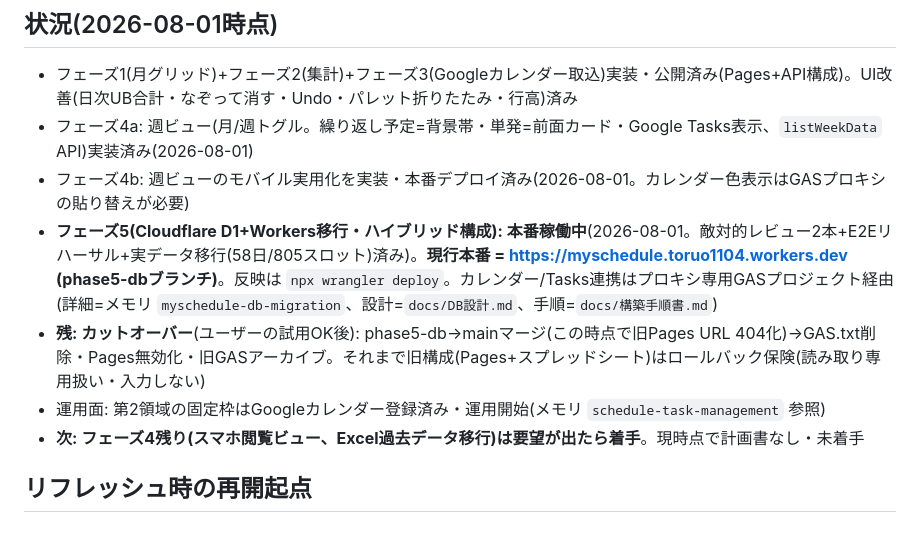
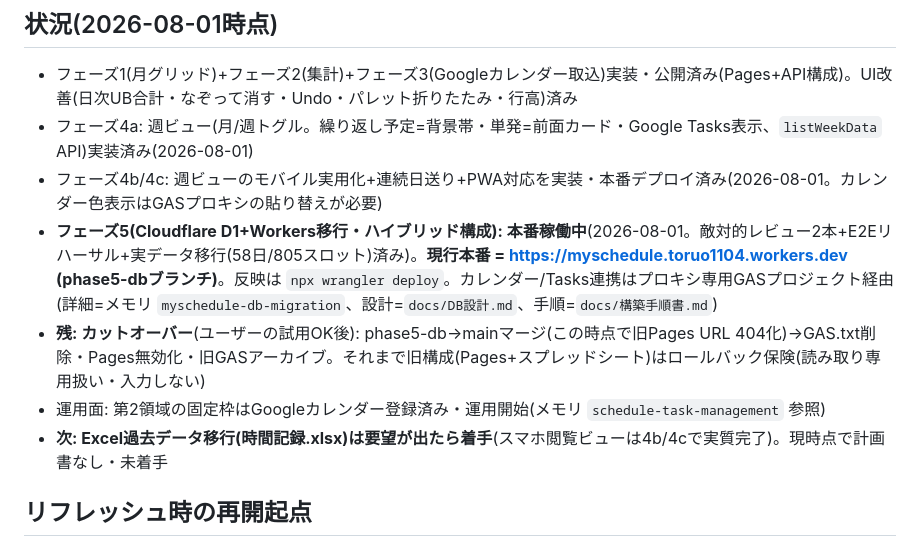
Before and after one commit to toruo1104-alt/MySchedule, a Markdown page: CLAUDE.md, the part around the change. Drawn GitHub-style.

```diff
--- a/CLAUDE.md
+++ b/CLAUDE.md
@@ -22,11 +22,11 @@ Excel「時間記録.xlsx」の置き換え。30分グリッドに区分(UB派
 
 - フェーズ1(月グリッド)+フェーズ2(集計)+フェーズ3(Googleカレンダー取込)実装・公開済み(Pages+API構成)。UI改善(日次UB合計・なぞって消す・Undo・パレット折りたたみ・行高)済み
 - フェーズ4a: 週ビュー(月/週トグル。繰り返し予定=背景帯・単発=前面カード・Google Tasks表示、`listWeekData` API)実装済み(2026-08-01)
-- フェーズ4b: 週ビューのモバイル実用化を実装・本番デプロイ済み(2026-08-01。カレンダー色表示はGASプロキシの貼り替えが必要)
+- フェーズ4b/4c: 週ビューのモバイル実用化+連続日送り+PWA対応を実装・本番デプロイ済み(2026-08-01。カレンダー色表示はGASプロキシの貼り替えが必要)
 - **フェーズ5(Cloudflare D1+Workers移行・ハイブリッド構成): 本番稼働中**(2026-08-01。敵対的レビュー2本+E2Eリハーサル+実データ移行(58日/805スロット)済み)。**現行本番 = https://myschedule.toruo1104.workers.dev (phase5-dbブランチ)**。反映は `npx wrangler deploy`。カレンダー/Tasks連携はプロキシ専用GASプロジェクト経由(詳細=メモリ `myschedule-db-migration`、設計=`docs/DB設計.md`、手順=`docs/構築手順書.md`)
 - **残: カットオーバー**(ユーザーの試用OK後): phase5-db→mainマージ(この時点で旧Pages URL 404化)→GAS.txt削除・Pages無効化・旧GASアーカイブ。それまで旧構成(Pages+スプレッドシート)はロールバック保険(読み取り専用扱い・入力しない)
 - 運用面: 第2領域の固定枠はGoogleカレンダー登録済み・運用開始(メモリ `schedule-task-management` 参照)
-- **次: フェーズ4残り(スマホ閲覧ビュー、Excel過去データ移行)は要望が出たら着手**。現時点で計画書なし・未着手
+- **次: Excel過去データ移行(時間記録.xlsx)は要望が出たら着手**(スマホ閲覧ビューは4b/4cで実質完了)。現時点で計画書なし・未着手
 
 ## リフレッシュ時の再開起点
 
```
Also changed, not shown: docs/仕様書.md (+24 -8 lines).
